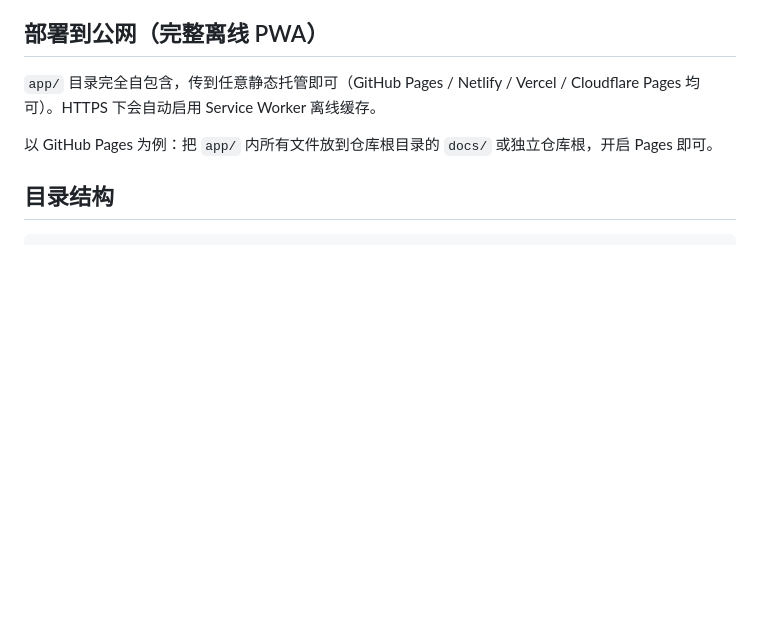
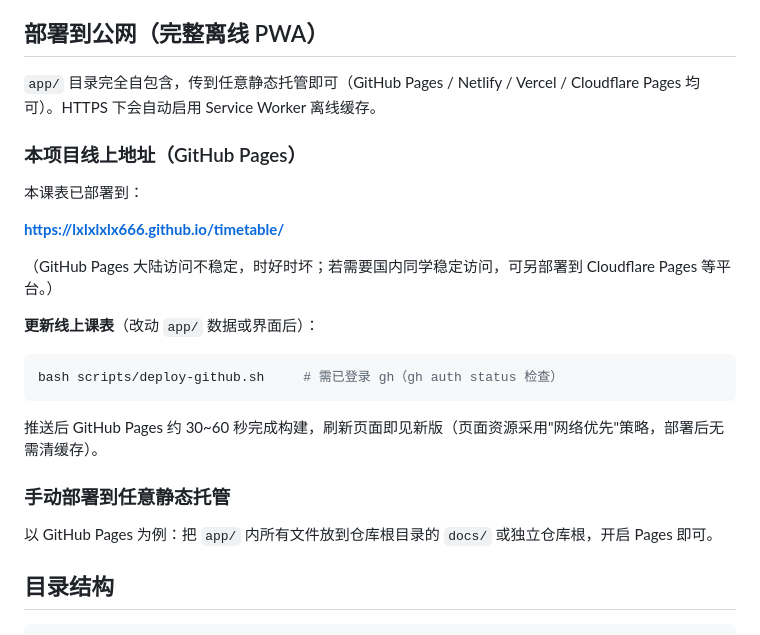
Before and after one commit to lxlxlxlx666/timetable, a Markdown page: README.md, the part around the change. Drawn GitHub-style; blank space fills up the shorter version.

Commit message:
Update 课表 2026-09-07 19:06

````diff
--- a/README.md
+++ b/README.md
@@ -28,6 +28,24 @@
 ## 部署到公网（完整离线 PWA）
 
 `app/` 目录完全自包含，传到任意静态托管即可（GitHub Pages / Netlify / Vercel / Cloudflare Pages 均可）。HTTPS 下会自动启用 Service Worker 离线缓存。
+
+### 本项目线上地址（GitHub Pages）
+
+本课表已部署到：
+
+**https://lxlxlxlx666.github.io/timetable/**
+
+（GitHub Pages 大陆访问不稳定，时好时坏；若需要国内同学稳定访问，可另部署到 Cloudflare Pages 等平台。）
+
+**更新线上课表**（改动 `app/` 数据或界面后）：
+
+```bash
+bash scripts/deploy-github.sh     # 需已登录 gh（gh auth status 检查）
+```
+
+推送后 GitHub Pages 约 30~60 秒完成构建，刷新页面即见新版（页面资源采用"网络优先"策略，部署后无需清缓存）。
+
+### 手动部署到任意静态托管
 
 以 GitHub Pages 为例：把 `app/` 内所有文件放到仓库根目录的 `docs/` 或独立仓库根，开启 Pages 即可。
 
````
